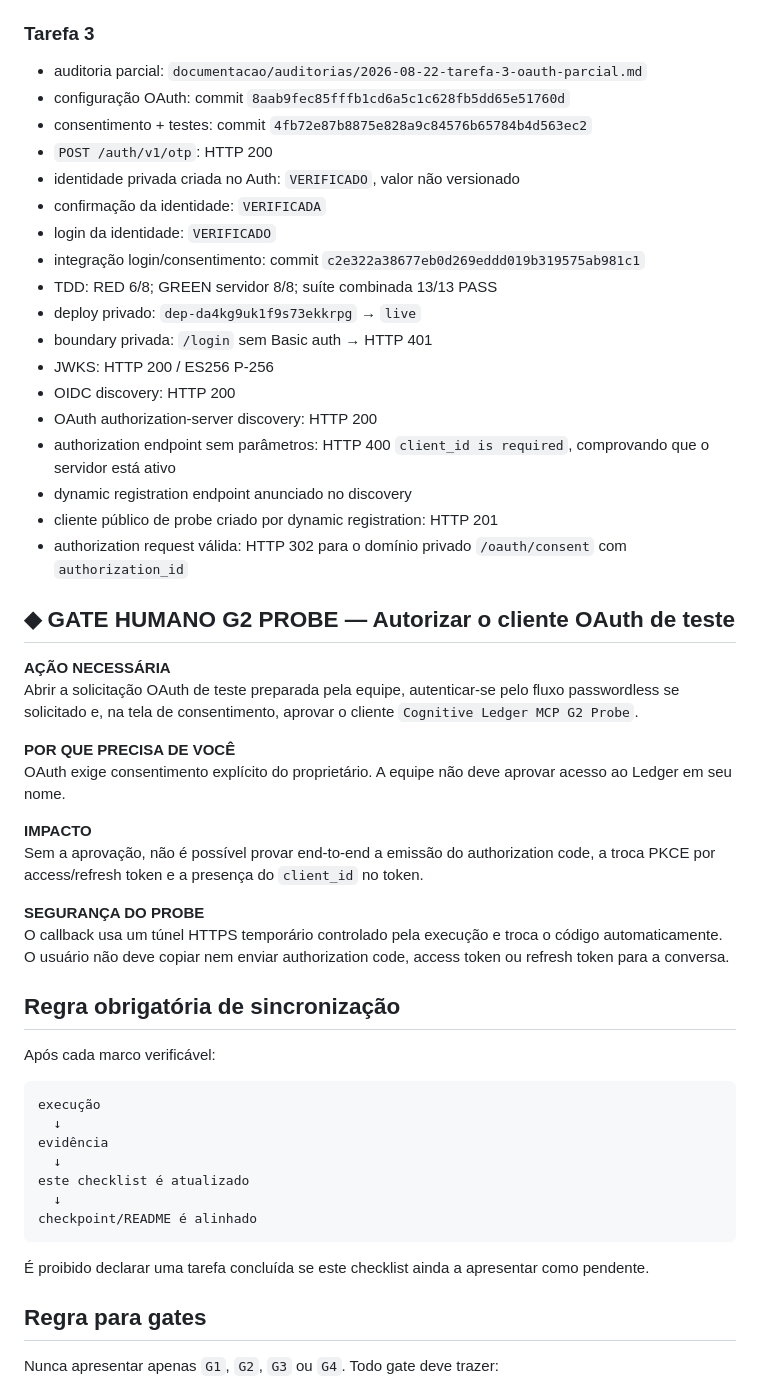
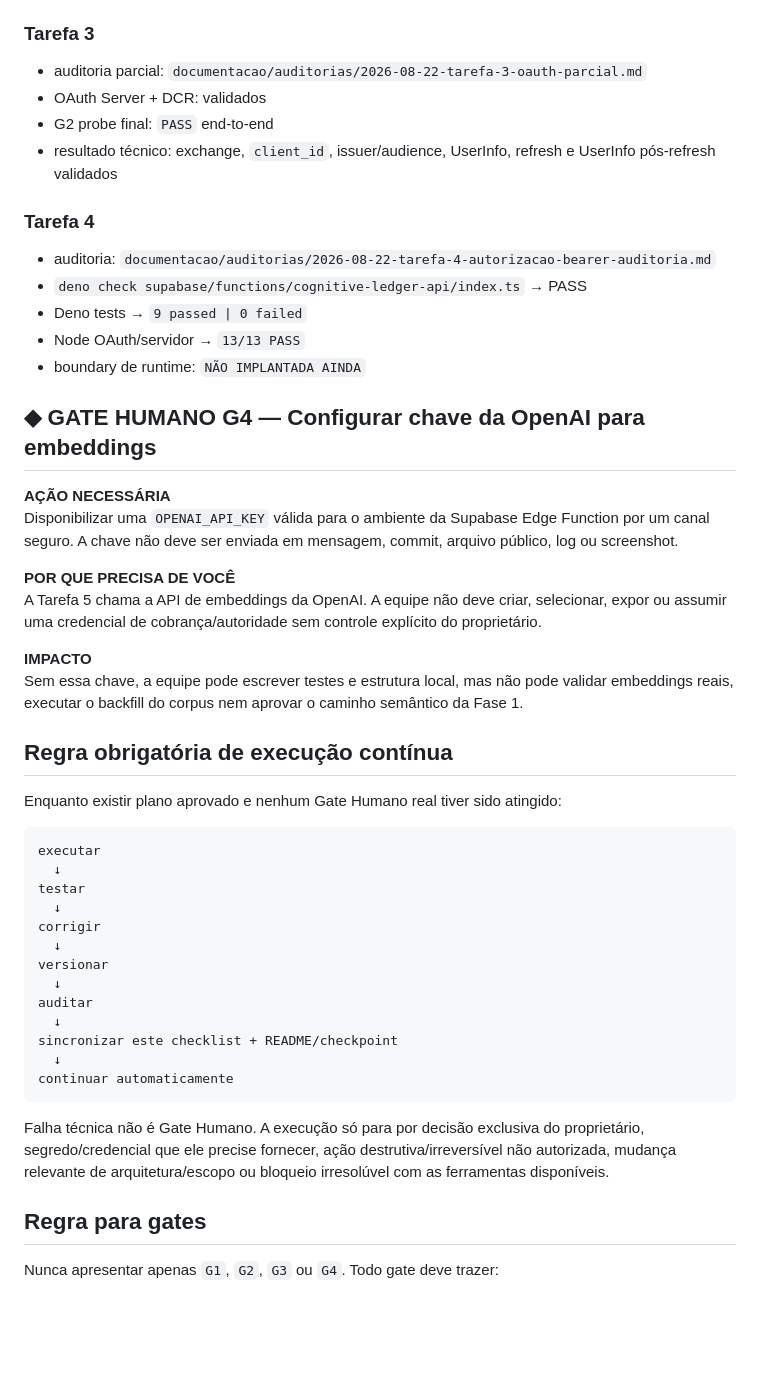
Before and after one commit to leon337/cognitive-ledger, a Markdown page: documentacao/roadmaps/checklist-execucao-cross-chat.md, the part around one of its changes. GitHub-like rendering; blank space fills up the shorter version.

````diff
--- a/documentacao/roadmaps/checklist-execucao-cross-chat.md
+++ b/documentacao/roadmaps/checklist-execucao-cross-chat.md
@@ -139,53 +132,50 @@ executar o G2 probe real; o proprietário precisa autenticar-se/autorizar o clie
 ### Tarefa 3
 
 - auditoria parcial: `documentacao/auditorias/2026-08-22-tarefa-3-oauth-parcial.md`
-- configuração OAuth: commit `8aab9fec85fffb1cd6a5c1c628fb5dd65e51760d`
-- consentimento + testes: commit `4fb72e87b8875e828a9c84576b65784b4d563ec2`
-- `POST /auth/v1/otp`: HTTP 200
-- identidade privada criada no Auth: `VERIFICADO`, valor não versionado
-- confirmação da identidade: `VERIFICADA`
-- login da identidade: `VERIFICADO`
-- integração login/consentimento: commit `c2e322a38677eb0d269eddd019b319575ab981c1`
-- TDD: RED 6/8; GREEN servidor 8/8; suíte combinada 13/13 PASS
-- deploy privado: `dep-da4kg9uk1f9s73ekkrpg` → `live`
-- boundary privada: `/login` sem Basic auth → HTTP 401
-- JWKS: HTTP 200 / ES256 P-256
-- OIDC discovery: HTTP 200
-- OAuth authorization-server discovery: HTTP 200
-- authorization endpoint sem parâmetros: HTTP 400 `client_id is required`, comprovando que o servidor está ativo
-- dynamic registration endpoint anunciado no discovery
-- cliente público de probe criado por dynamic registration: HTTP 201
-- authorization request válida: HTTP 302 para o domínio privado `/oauth/consent` com `authorization_id`
+- OAuth Server + DCR: validados
+- G2 probe final: `PASS` end-to-end
+- resultado técnico: exchange, `client_id`, issuer/audience, UserInfo, refresh e UserInfo pós-refresh validados
 
-## ◆ GATE HUMANO G2 PROBE — Autorizar o cliente OAuth de teste
+### Tarefa 4
+
+- auditoria: `documentacao/auditorias/2026-08-22-tarefa-4-autorizacao-bearer-auditoria.md`
+- `deno check supabase/functions/cognitive-ledger-api/index.ts` → PASS
+- Deno tests → `9 passed | 0 failed`
+- Node OAuth/servidor → `13/13 PASS`
+- boundary de runtime: `NÃO IMPLANTADA AINDA`
+
+## ◆ GATE HUMANO G4 — Configurar chave da OpenAI para embeddings
 
 **AÇÃO NECESSÁRIA**
-Abrir a solicitação OAuth de teste preparada pela equipe, autenticar-se pelo fluxo passwordless se solicitado e, na tela de consentimento, aprovar o cliente `Cognitive Ledger MCP G2 Probe`.
+Disponibilizar uma `OPENAI_API_KEY` válida para o ambiente da Supabase Edge Function por um canal seguro. A chave não deve ser enviada em mensagem, commit, arquivo público, log ou screenshot.
 
 **POR QUE PRECISA DE VOCÊ**
-OAuth exige consentimento explícito do proprietário. A equipe não deve aprovar acesso ao Ledger em seu nome.
+A Tarefa 5 chama a API de embeddings da OpenAI. A equipe não deve criar, selecionar, expor ou assumir uma credencial de cobrança/autoridade sem controle explícito do proprietário.
 
 **IMPACTO**
-Sem a aprovação, não é possível provar end-to-end a emissão do authorization code, a troca PKCE por access/refresh token e a presença do `client_id` no token.
+Sem essa chave, a equipe pode escrever testes e estrutura local, mas não pode validar embeddings reais, executar o backfill do corpus nem aprovar o caminho semântico da Fase 1.
 
-**SEGURANÇA DO PROBE**
-O callback usa um túnel HTTPS temporário controlado pela execução e troca o código automaticamente. O usuário não deve copiar nem enviar authorization code, access token ou refresh token para a conversa.
+## Regra obrigatória de execução contínua
 
-## Regra obrigatória de sincronização
-
-Após cada marco verificável:
+Enquanto existir plano aprovado e nenhum Gate Humano real tiver sido atingido:
 
 ```text
-execução
+executar
   ↓
-evidência
+testar
   ↓
-este checklist é atualizado
+corrigir
   ↓
-checkpoint/README é alinhado
+versionar
+  ↓
+auditar
+  ↓
+sincronizar este checklist + README/checkpoint
+  ↓
+continuar automaticamente
 ```
 
-É proibido declarar uma tarefa concluída se este checklist ainda a apresentar como pendente.
+Falha técnica não é Gate Humano. A execução só para por decisão exclusiva do proprietário, segredo/credencial que ele precise fornecer, ação destrutiva/irreversível não autorizada, mudança relevante de arquitetura/escopo ou bloqueio irresolúvel com as ferramentas disponíveis.
 
 ## Regra para gates
 
````
Also changed, not shown: other parts of documentacao/roadmaps/checklist-execucao-cross-chat.md (+58 -65 lines).
